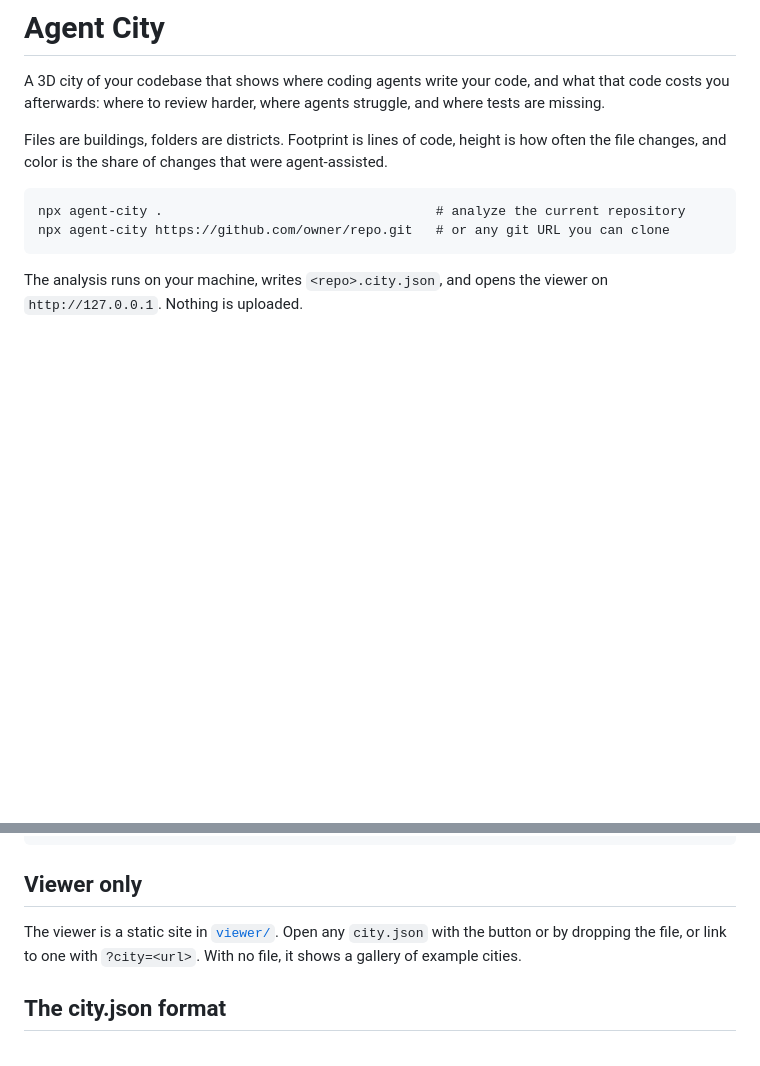
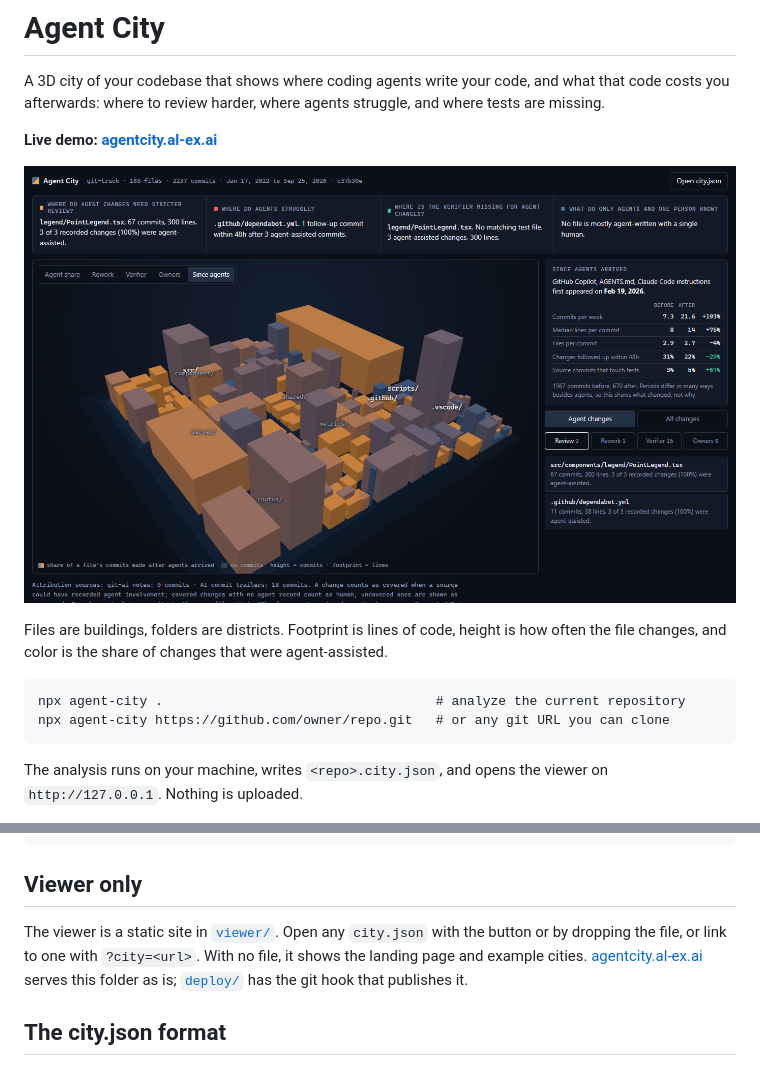
Before and after one commit to al-ex-ai/AgentCity, a Markdown page: README.md, 2 parts joined by grey strips. Rendered like a GitHub page; pictures changed too: docs/screenshot.png (added); blank space fills up the shorter version.

Commit message:
Add landing page, release metadata, README screenshot and server deploy files

```diff
--- a/README.md
+++ b/README.md
@@ -1,6 +1,10 @@
 # Agent City
 
 A 3D city of your codebase that shows where coding agents write your code, and what that code costs you afterwards: where to review harder, where agents struggle, and where tests are missing.
+
+**Live demo: [agentcity.al-ex.ai](https://agentcity.al-ex.ai)**
+
+![git-truck as a city, colored by how much of each file's history came after the team adopted coding agents](docs/screenshot.png)
 
 Files are buildings, folders are districts. Footprint is lines of code, height is how often the file changes, and color is the share of changes that were agent-assisted.
 
@@ -60,7 +64,7 @@ agent-city [repo] [options]
 
 ## Viewer only
 
-The viewer is a static site in [`viewer/`](viewer). Open any `city.json` with the button or by dropping the file, or link to one with `?city=<url>`. With no file, it shows a gallery of example cities.
+The viewer is a static site in [`viewer/`](viewer). Open any `city.json` with the button or by dropping the file, or link to one with `?city=<url>`. With no file, it shows the landing page and example cities. [agentcity.al-ex.ai](https://agentcity.al-ex.ai) serves this folder as is; [`deploy/`](deploy) has the git hook that publishes it.
 
 ## The city.json format
 
```
Also changed, not shown: 12 other files.
